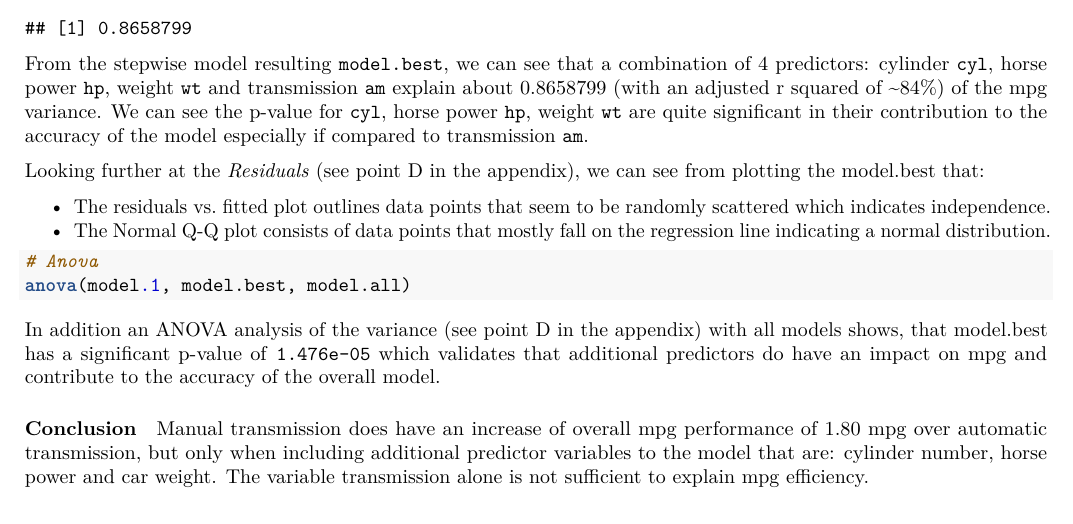
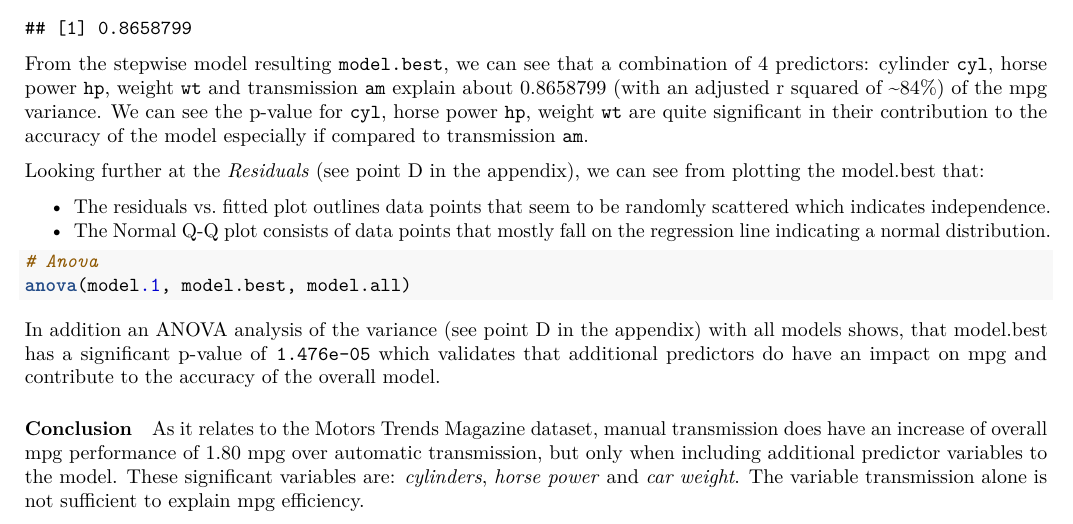
Before and after one commit to minitelle/RegMod, an R Markdown document (motorstrend.Rmd): part of page 2 of 5, cut so that both start at the same text. Rendered offline with R 4.5, knitr and Pandoc, then LaTeX, with nearby package versions.

Commit message:
RegMod - Project
Commit - final

```diff
--- a/motorstrend.Rmd
+++ b/motorstrend.Rmd
@@ -84,7 +84,7 @@ anova(model.1, model.best, model.all)
 In addition an ANOVA analysis of the variance (see point D in the appendix) with all models shows, that model.best has a significant p-value of `1.476e-05` which validates that additional predictors do have an impact on mpg and contribute to the accuracy of the overall model.
 
 ##### Conclusion
-Manual transmission does have an increase of overall mpg performance of 1.80 mpg over automatic transmission, but only when including additional predictor variables to the model that are: cylinder number, horse power and car weight. The variable transmission alone is not sufficient to explain mpg efficiency.
+As it relates to the Motors Trends Magazine dataset, manual transmission does have an increase of overall mpg performance of 1.80 mpg over automatic transmission, but only when including additional predictor variables to the model. These significant variables are: *cylinders*, *horse power* and *car weight*. The variable transmission alone is not sufficient to explain mpg efficiency.
 
 
 \newpage
```
